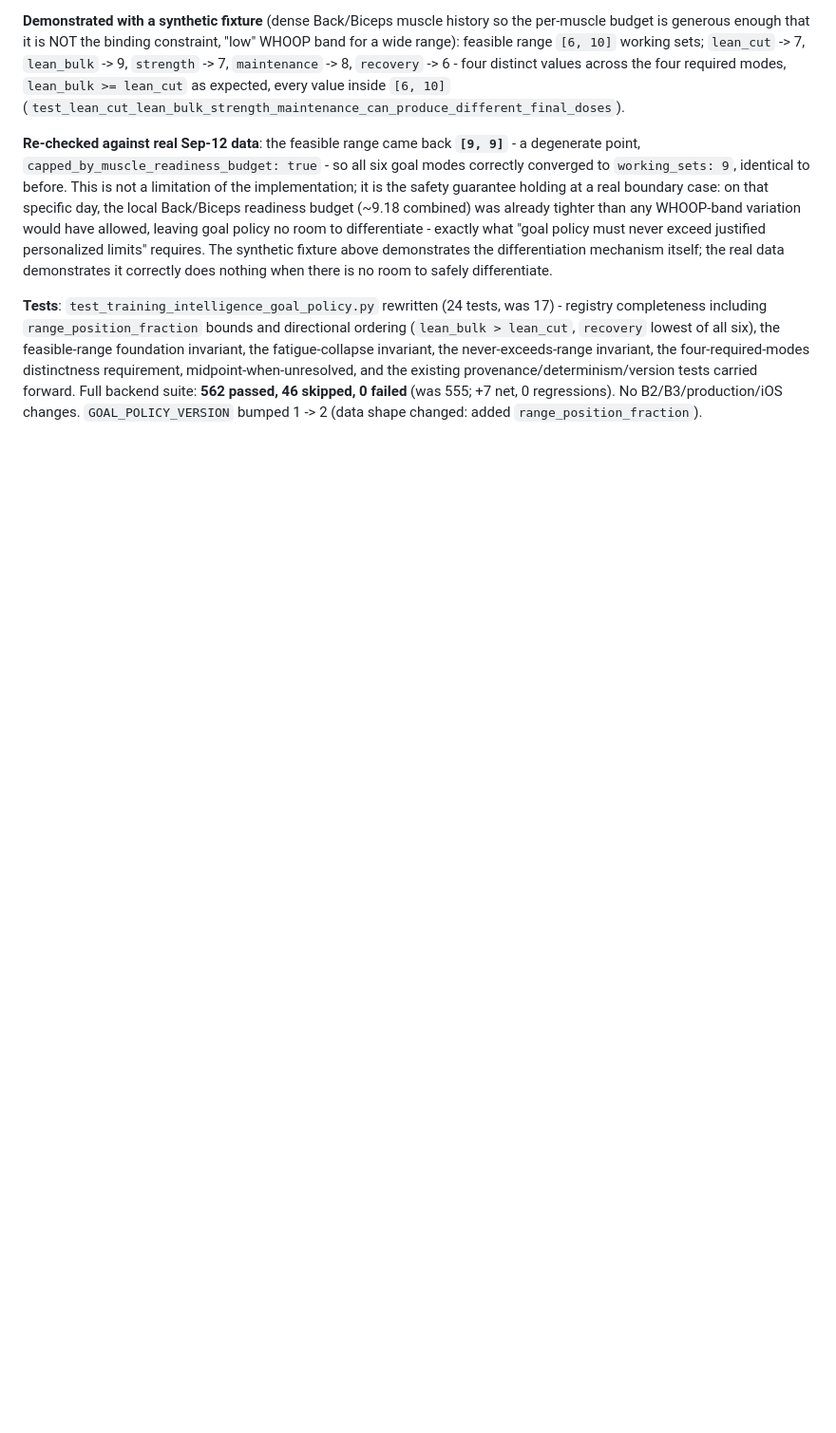
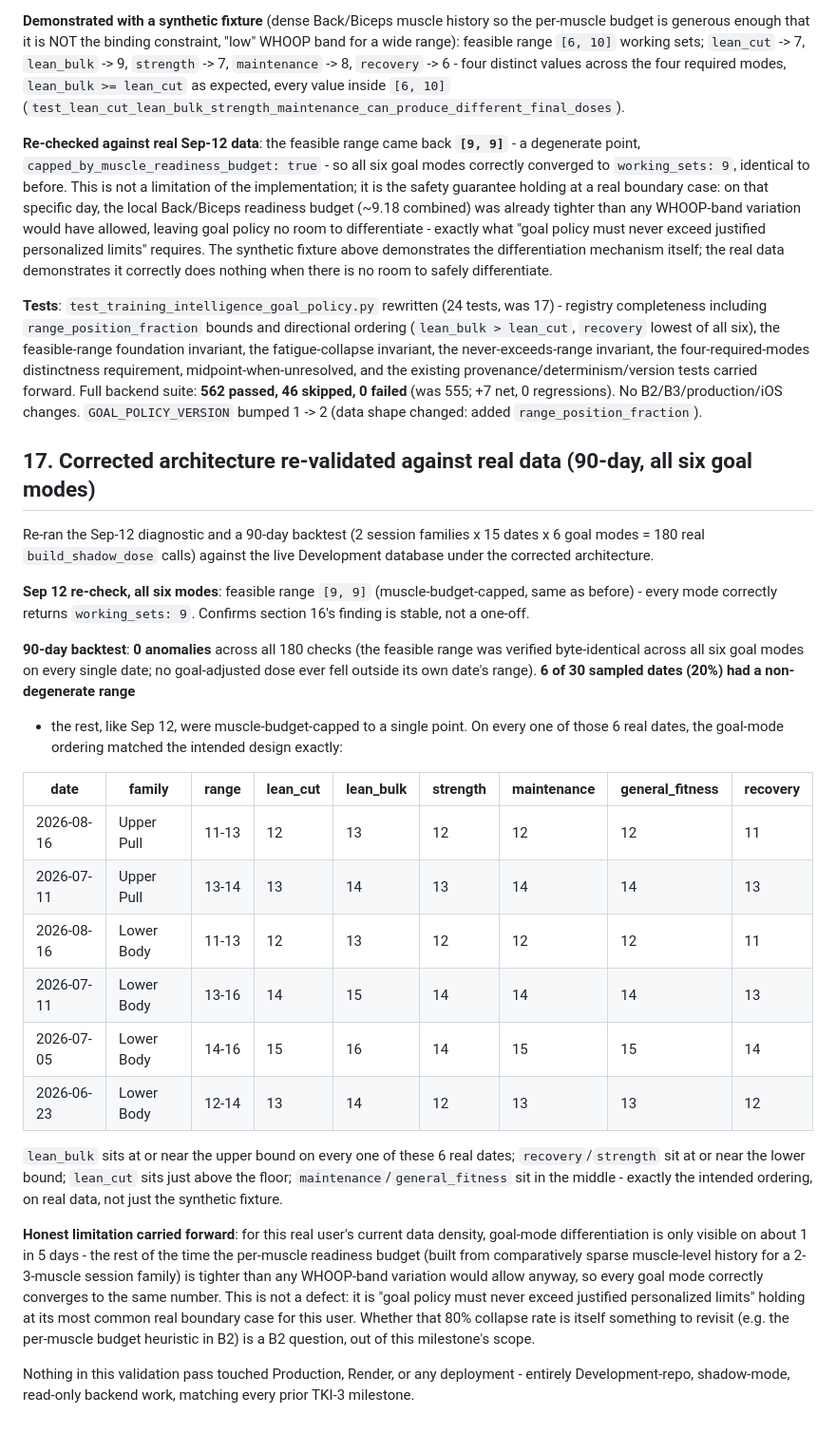
Before and after one commit to karan8425/Whoop-Helath-Intelligence, a Markdown page: TRAINING_INTELLIGENCE_TKI3_REPORT.md, the part around the change. Shown at 95% size. GitHub-like rendering; blank space fills up the shorter version.

Commit message:
TKI-3: re-validate corrected goal-policy architecture against live data
Re-ran the Sep-12 diagnostic and a 90-day backtest (2 session families x
15 dates x 6 goal modes = 180 real build_shadow_dose calls) against the
live Development database under the corrected (posture-selecting)
goal-policy architecture.

Sep 12 re-check, all six modes: feasible range [9,9] (muscle-budget-
capped, unchanged from before) - every mode correctly returns
working_sets=9. Confirms this is a stable real boundary case, not a
one-off.

90-day backtest: 0 anomalies across all 180 checks - the feasible range
was byte-identical across all six goal modes on every date, and no
goal-adjusted dose ever fell outside its own date's range. 6 of 30
sampled dates (20%) had a non-degenerate range; on every one of those
6 real dates the goal-mode ordering matched the intended design exactly
- lean_bulk at/near the upper bound, recovery/strength at/near the
lower bound, lean_cut just above the floor, maintenance/general_fitness
in the middle.

Disclosed limitation: for this user's current data density, goal-mode
differentiation is only visible on ~1 in 5 real days - the rest of the
time the per-muscle readiness budget is already tighter than any
WHOOP-band variation would allow, so every mode converges to the same
number. Not a defect - "goal policy must never exceed justified
personalized limits" holding at its most common real boundary case.
Whether that collapse rate is worth revisiting is a B2 question, out of
this milestone's scope.

Report-only update (TRAINING_INTELLIGENCE_TKI3_REPORT.md); no code
changes. No B2/B3/production/iOS changes, no deployment of any kind -
entirely Development-repo, shadow-mode, read-only backend validation.

Co-Authored-By: Claude Sonnet 5 <noreply@anthropic.com>

```diff
--- a/TRAINING_INTELLIGENCE_TKI3_REPORT.md
+++ b/TRAINING_INTELLIGENCE_TKI3_REPORT.md
@@ -407,3 +407,45 @@ four-required-modes distinctness requirement, midpoint-when-unresolved, and the
 provenance/determinism/version tests carried forward. Full backend suite: **562 passed, 46
 skipped, 0 failed** (was 555; +7 net, 0 regressions). No B2/B3/production/iOS changes.
 `GOAL_POLICY_VERSION` bumped 1 -> 2 (data shape changed: added `range_position_fraction`).
+
+## 17. Corrected architecture re-validated against real data (90-day, all six goal modes)
+
+Re-ran the Sep-12 diagnostic and a 90-day backtest (2 session families x 15 dates x 6 goal
+modes = 180 real `build_shadow_dose` calls) against the live Development database under the
+corrected architecture.
+
+**Sep 12 re-check, all six modes**: feasible range `[9, 9]` (muscle-budget-capped, same as
+before) - every mode correctly returns `working_sets: 9`. Confirms section 16's finding is
+stable, not a one-off.
+
+**90-day backtest**: **0 anomalies** across all 180 checks (the feasible range was verified
+byte-identical across all six goal modes on every single date; no goal-adjusted dose ever
+fell outside its own date's range). **6 of 30 sampled dates (20%) had a non-degenerate range**
+- the rest, like Sep 12, were muscle-budget-capped to a single point. On every one of those 6
+real dates, the goal-mode ordering matched the intended design exactly:
+
+| date | family | range | lean_cut | lean_bulk | strength | maintenance | general_fitness | recovery |
+|---|---|---|---|---|---|---|---|---|
+| 2026-08-16 | Upper Pull | 11-13 | 12 | 13 | 12 | 12 | 12 | 11 |
+| 2026-07-11 | Upper Pull | 13-14 | 13 | 14 | 13 | 14 | 14 | 13 |
+| 2026-08-16 | Lower Body | 11-13 | 12 | 13 | 12 | 12 | 12 | 11 |
+| 2026-07-11 | Lower Body | 13-16 | 14 | 15 | 14 | 14 | 14 | 13 |
+| 2026-07-05 | Lower Body | 14-16 | 15 | 16 | 14 | 15 | 15 | 14 |
+| 2026-06-23 | Lower Body | 12-14 | 13 | 14 | 12 | 13 | 13 | 12 |
+
+`lean_bulk` sits at or near the upper bound on every one of these 6 real dates;
+`recovery`/`strength` sit at or near the lower bound; `lean_cut` sits just above the floor;
+`maintenance`/`general_fitness` sit in the middle - exactly the intended ordering, on real
+data, not just the synthetic fixture.
+
+**Honest limitation carried forward**: for this real user's current data density, goal-mode
+differentiation is only visible on about 1 in 5 days - the rest of the time the per-muscle
+readiness budget (built from comparatively sparse muscle-level history for a 2-3-muscle
+session family) is tighter than any WHOOP-band variation would allow anyway, so every goal
+mode correctly converges to the same number. This is not a defect: it is "goal policy must
+never exceed justified personalized limits" holding at its most common real boundary case
+for this user. Whether that 80% collapse rate is itself something to revisit (e.g. the
+per-muscle budget heuristic in B2) is a B2 question, out of this milestone's scope.
+
+Nothing in this validation pass touched Production, Render, or any deployment - entirely
+Development-repo, shadow-mode, read-only backend work, matching every prior TKI-3 milestone.
```
